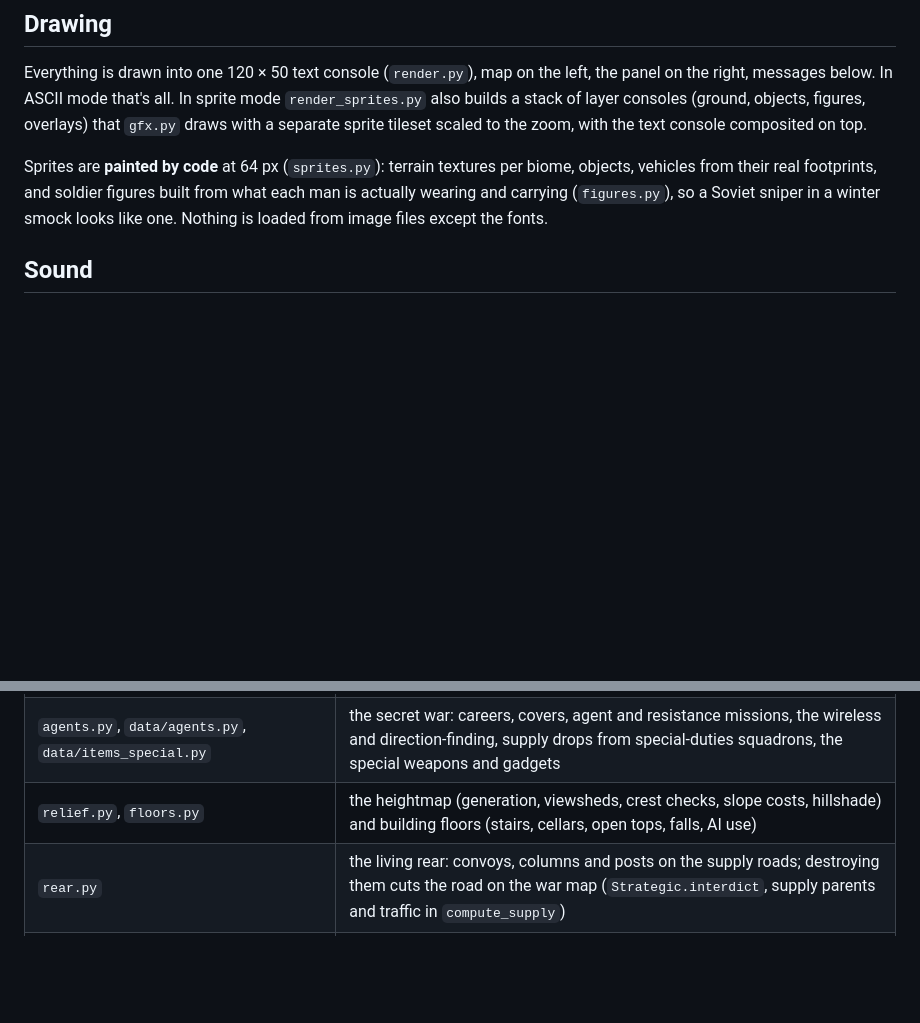
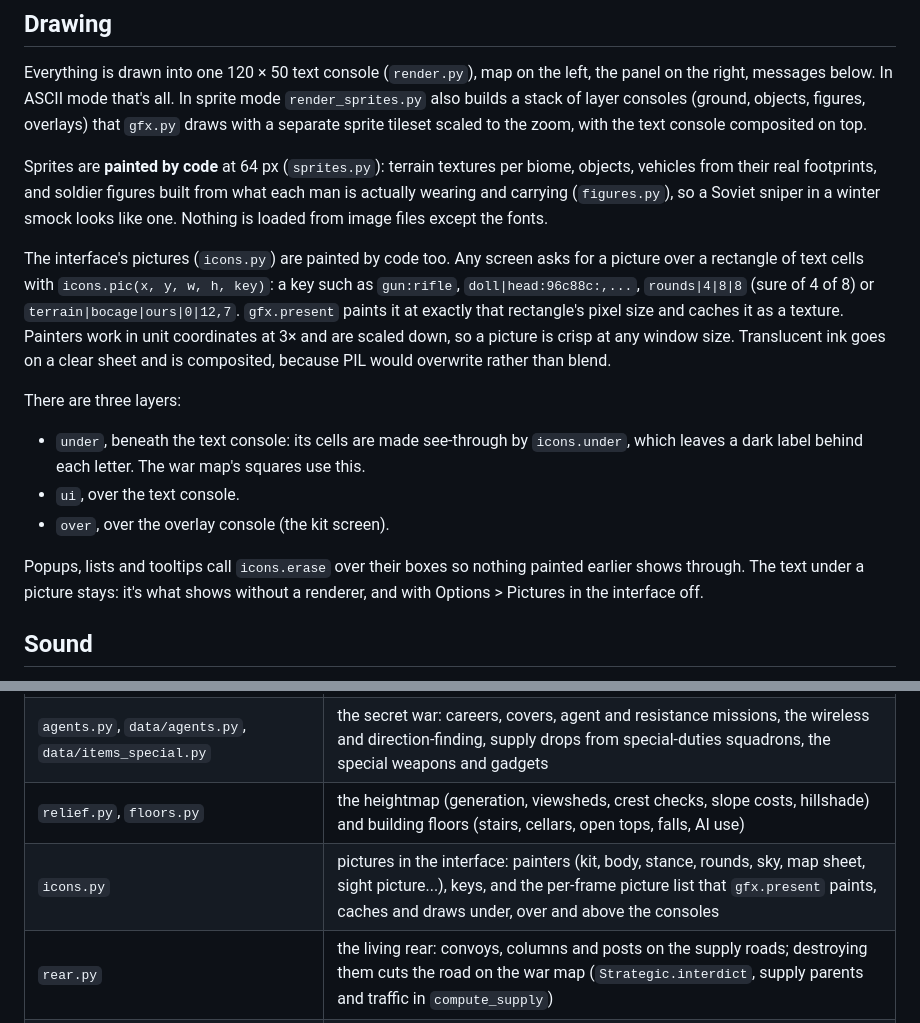
Before and after one commit to Hellisotherpeople/fog-of-war, a Markdown page: docs/ARCHITECTURE.md, 2 parts joined by grey strips. GitHub-like rendering; blank space fills up the shorter version.

```diff
--- a/docs/ARCHITECTURE.md
+++ b/docs/ARCHITECTURE.md
@@ -306,6 +306,24 @@ vehicles from their real footprints, and soldier figures built from what each ma
 wearing and carrying (`figures.py`), so a Soviet sniper in a winter smock looks like one. Nothing
 is loaded from image files except the fonts.
 
+The interface's pictures (`icons.py`) are painted by code too. Any screen asks for a picture over a
+rectangle of text cells with `icons.pic(x, y, w, h, key)`: a key such as `gun:rifle`,
+`doll|head:96c88c:,...`, `rounds|4|8|8` (sure of 4 of 8) or `terrain|bocage|ours|0|12,7`.
+`gfx.present` paints it at exactly that rectangle's pixel size and caches it as a texture. Painters
+work in unit coordinates at 3× and are scaled down, so a picture is crisp at any window size.
+Translucent ink goes on a clear sheet and is composited, because PIL would overwrite rather than
+blend.
+
+There are three layers:
+- `under`, beneath the text console: its cells are made see-through by `icons.under`, which leaves
+  a dark label behind each letter. The war map's squares use this.
+- `ui`, over the text console.
+- `over`, over the overlay console (the kit screen).
+
+Popups, lists and tooltips call `icons.erase` over their boxes so nothing painted earlier shows
+through. The text under a picture stays: it's what shows without a renderer, and with Options >
+Pictures in the interface off.
+
 ## Sound
 
 `audio.py` synthesises every sound at start-up (gunfire by calibre, explosions, engines, the
@@ -347,6 +365,7 @@ without a model ready falls back to the system engine line by line.
 | `medevac.py` | calling stretcher-bearers, the evacuation chain, hospital time, back to duty |
 | `agents.py`, `data/agents.py`, `data/items_special.py` | the secret war: careers, covers, agent and resistance missions, the wireless and direction-finding, supply drops from special-duties squadrons, the special weapons and gadgets |
 | `relief.py`, `floors.py` | the heightmap (generation, viewsheds, crest checks, slope costs, hillshade) and building floors (stairs, cellars, open tops, falls, AI use) |
+| `icons.py` | pictures in the interface: painters (kit, body, stance, rounds, sky, map sheet, sight picture...), keys, and the per-frame picture list that `gfx.present` paints, caches and draws under, over and above the consoles |
 | `rear.py` | the living rear: convoys, columns and posts on the supply roads; destroying them cuts the road on the war map (`Strategic.interdict`, supply parents and traffic in `compute_supply`) |
 | `orders.py` | the orders book (all the orders you hold, who gave them, rewards and punishments, carried out) |
 | `succession.py` | autopilot, and carrying on as another soldier when you die |
```
Also changed, not shown: README.md (+4 -0 lines), docs/GAMEPLAY.md (+23 -3 lines), docs/media/creator.gif, docs/media/kit.gif, 12 other files.
